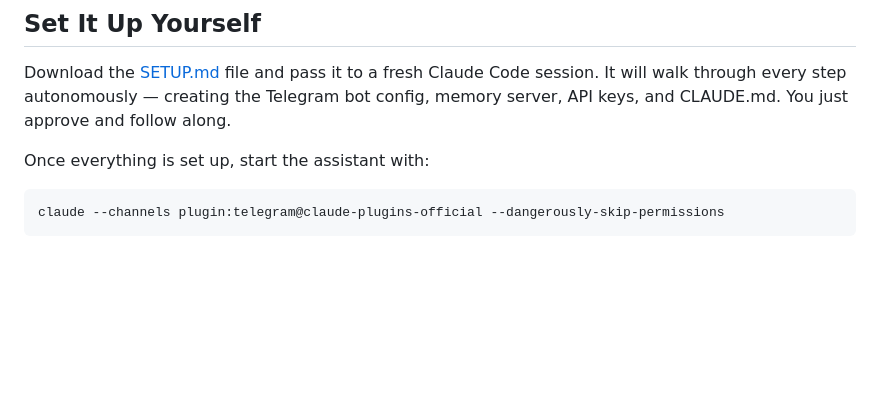
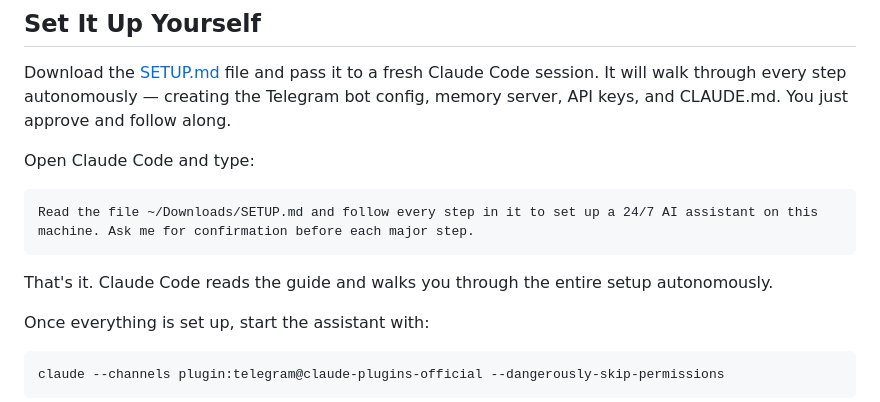
Before and after one commit to missingus3r/friday-showcase, a Markdown page: README.md, the part around the change. Rendered like a GitHub page; blank space fills up the shorter version.

Commit message:
Add setup prompt to README
Co-Authored-By: Claude Opus 4.6 (1M context) <noreply@anthropic.com>

````diff
--- a/README.md
+++ b/README.md
@@ -88,6 +88,14 @@ This entire system runs on a single **$100/month Anthropic Max Plan**. No cloud
 
 Download the [SETUP.md](SETUP.md) file and pass it to a fresh Claude Code session. It will walk through every step autonomously — creating the Telegram bot config, memory server, API keys, and CLAUDE.md. You just approve and follow along.
 
+Open Claude Code and type:
+
+```
+Read the file ~/Downloads/SETUP.md and follow every step in it to set up a 24/7 AI assistant on this machine. Ask me for confirmation before each major step.
+```
+
+That's it. Claude Code reads the guide and walks you through the entire setup autonomously.
+
 Once everything is set up, start the assistant with:
 
 ```bash
````
